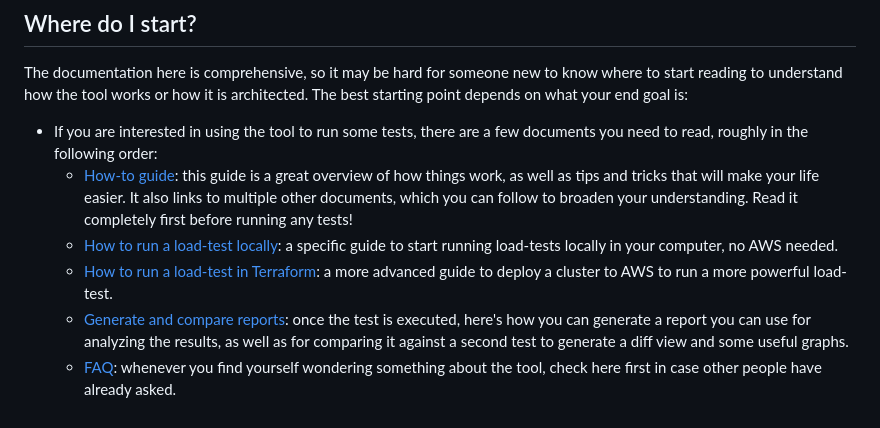
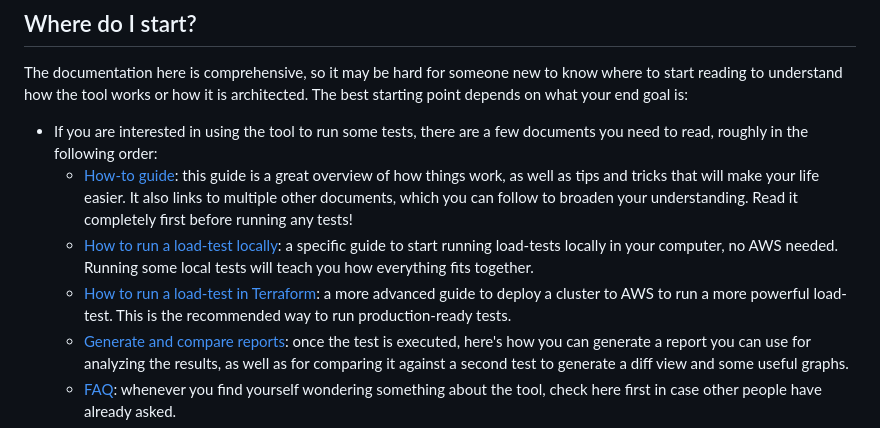
Before and after one commit to mattermost/mattermost-load-test-ng, a Markdown page: docs/readme.md, the part around the change. Drawn GitHub-style.

Commit message:
Add recommendation noe on production-ready tests

```diff
--- a/docs/readme.md
+++ b/docs/readme.md
@@ -6,8 +6,8 @@ The documentation here is comprehensive, so it may be hard for someone new to kn
 
 - If you are interested in using the tool to run some tests, there are a few documents you need to read, roughly in the following order:
     - [How-to guide](load-test-how-to-use.md): this guide is a great overview of how things work, as well as tips and tricks that will make your life easier. It also links to multiple other documents, which you can follow to broaden your understanding. Read it completely first before running any tests!
-    - [How to run a load-test locally](local_loadtest.md): a specific guide to start running load-tests locally in your computer, no AWS needed.
-    - [How to run a load-test in Terraform](terraform_loadtest.md): a more advanced guide to deploy a cluster to AWS to run a more powerful load-test.
+    - [How to run a load-test locally](local_loadtest.md): a specific guide to start running load-tests locally in your computer, no AWS needed. Running some local tests will teach you how everything fits together.
+    - [How to run a load-test in Terraform](terraform_loadtest.md): a more advanced guide to deploy a cluster to AWS to run a more powerful load-test. This is the recommended way to run production-ready tests.
     - [Generate and compare reports](compare.md): once the test is executed, here's how you can generate a report you can use for analyzing the results, as well as for comparing it against a second test to generate a diff view and some useful graphs.
     - [FAQ](faq.md): whenever you find yourself wondering something about the tool, check here first in case other people have already asked.
 - If you are more interested in learning how the tool is architected, or how to improve it, then you should start here:
```
